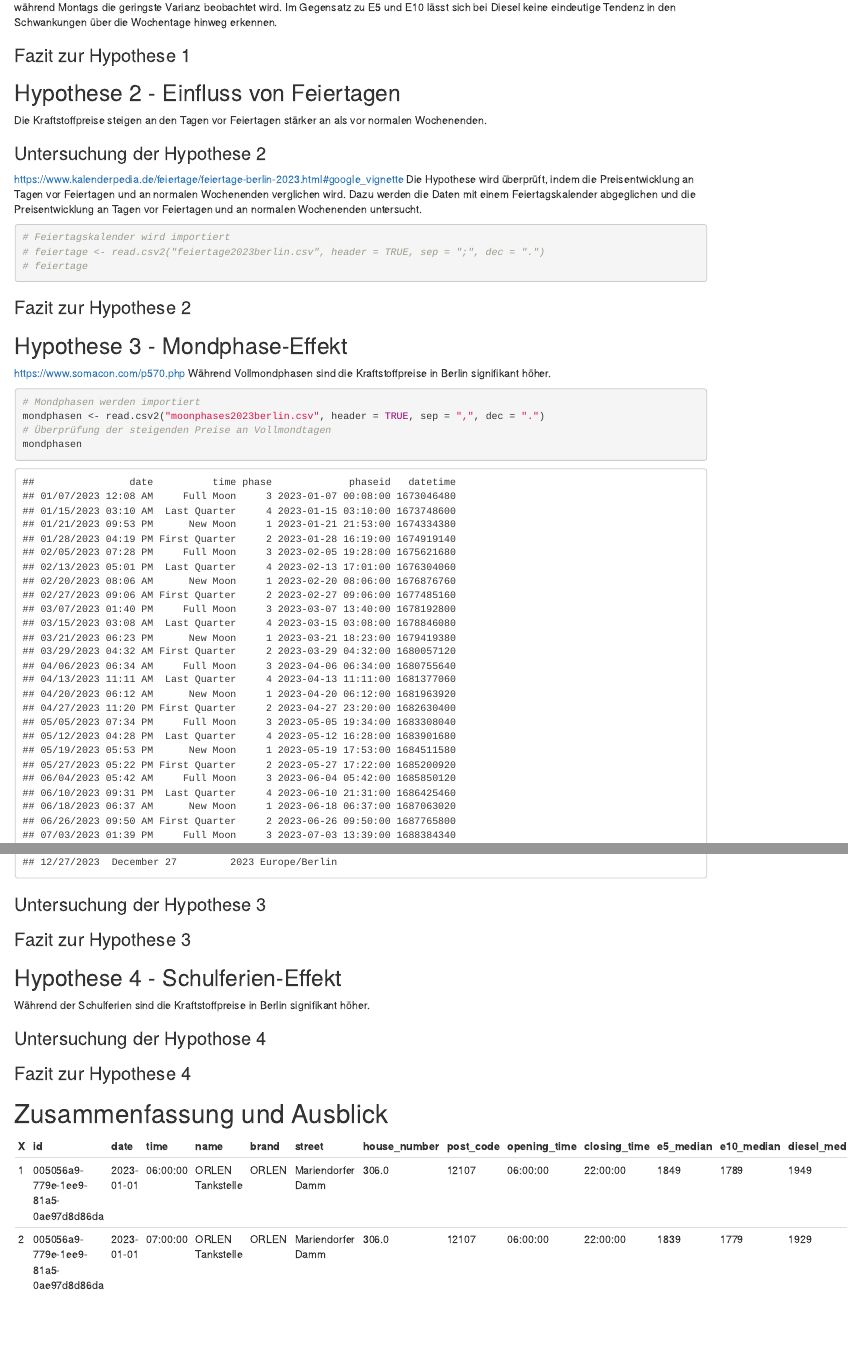
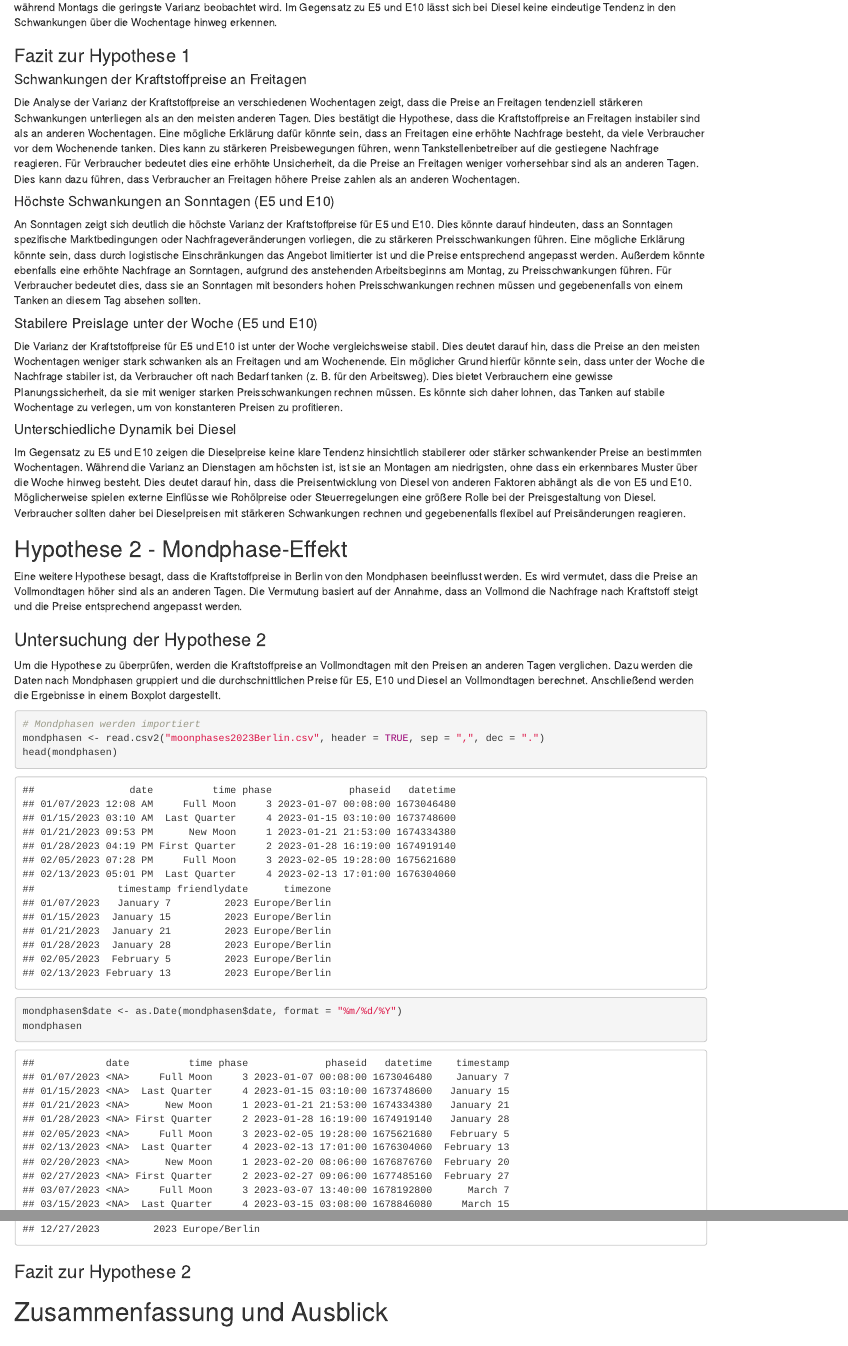
Before and after one commit to LupierHN/statistikWiSe2425, an R Markdown document (Hausarbeit_Statistik_WiSe2425_Louis-Hollmann_Lukas-Pierchalla.Rmd): the page in a window 1100 px wide, from 9930 px down, and a second part further down, joined at a grey line. Rendered offline with R 4.5, knitr and Pandoc, with nearby package versions; some code elsewhere in the file could not run offline.

Commit message:
Hypothese 1.2

````diff
--- a/Hausarbeit_Statistik_WiSe2425_Louis-Hollmann_Lukas-Pierchalla.Rmd
+++ b/Hausarbeit_Statistik_WiSe2425_Louis-Hollmann_Lukas-Pierchalla.Rmd
@@ -331,51 +331,42 @@ Die Varianz der Dieselpreise ist insgesamt an allen Wochentagen höher als die v
 
 ### Fazit zur Hypothese 1
 
+#### Schwankungen der Kraftstoffpreise an Freitagen
 
-## Hypothese 2 - Einfluss von Feiertagen
+Die Analyse der Varianz der Kraftstoffpreise an verschiedenen Wochentagen zeigt, dass die Preise an Freitagen tendenziell stärkeren Schwankungen unterliegen als an den meisten anderen Tagen. Dies bestätigt die Hypothese, dass die Kraftstoffpreise an Freitagen instabiler sind als an anderen Wochentagen. Eine mögliche Erklärung dafür könnte sein, dass an Freitagen eine erhöhte Nachfrage besteht, da viele Verbraucher vor dem Wochenende tanken. Dies kann zu stärkeren Preisbewegungen führen, wenn Tankstellenbetreiber auf die gestiegene Nachfrage reagieren.
+Für Verbraucher bedeutet dies eine erhöhte Unsicherheit, da die Preise an Freitagen weniger vorhersehbar sind als an anderen Tagen. Dies kann dazu führen, dass Verbraucher an Freitagen höhere Preise zahlen als an anderen Wochentagen.
 
-Die Kraftstoffpreise steigen an den Tagen vor Feiertagen stärker an als vor normalen Wochenenden.
+#### Höchste Schwankungen an Sonntagen (E5 und E10)
+
+An Sonntagen zeigt sich deutlich die höchste Varianz der Kraftstoffpreise für E5 und E10. Dies könnte darauf hindeuten, dass an Sonntagen spezifische Marktbedingungen oder Nachfrageveränderungen vorliegen, die zu stärkeren Preisschwankungen führen. Eine mögliche Erklärung könnte sein, dass durch logistische Einschränkungen das Angebot limitierter ist und die Preise entsprechend angepasst werden. Außerdem könnte ebenfalls eine erhöhte Nachfrage an Sonntagen, aufgrund des anstehenden Arbeitsbeginns am Montag, zu Preisschwankungen führen.
+Für Verbraucher bedeutet dies, dass sie an Sonntagen mit besonders hohen Preisschwankungen rechnen müssen und gegebenenfalls von einem Tanken an diesem Tag absehen sollten.
+
+#### Stabilere Preislage unter der Woche (E5 und E10)
+
+Die Varianz der Kraftstoffpreise für E5 und E10 ist unter der Woche vergleichsweise stabil. Dies deutet darauf hin, dass die Preise an den meisten Wochentagen weniger stark schwanken als an Freitagen und am Wochenende. Ein möglicher Grund hierfür könnte sein, dass unter der Woche die Nachfrage stabiler ist, da Verbraucher oft nach Bedarf tanken (z. B. für den Arbeitsweg).
+Dies bietet Verbrauchern eine gewisse Planungssicherheit, da sie mit weniger starken Preisschwankungen rechnen müssen. Es könnte sich daher lohnen, das Tanken auf stabile Wochentage zu verlegen, um von konstanteren Preisen zu profitieren.
+
+#### Unterschiedliche Dynamik bei Diesel
+Im Gegensatz zu E5 und E10 zeigen die Dieselpreise keine klare Tendenz hinsichtlich stabilerer oder stärker schwankender Preise an bestimmten Wochentagen. Während die Varianz an Dienstagen am höchsten ist, ist sie an Montagen am niedrigsten, ohne dass ein erkennbares Muster über die Woche hinweg besteht.
+Dies deutet darauf hin, dass die Preisentwicklung von Diesel von anderen Faktoren abhängt als die von E5 und E10. Möglicherweise spielen externe Einflüsse wie Rohölpreise oder Steuerregelungen eine größere Rolle bei der Preisgestaltung von Diesel. Verbraucher sollten daher bei Dieselpreisen mit stärkeren Schwankungen rechnen und gegebenenfalls flexibel auf Preisänderungen reagieren.
+
+## Hypothese 2 - Mondphase-Effekt
+
+Eine weitere Hypothese besagt, dass die Kraftstoffpreise in Berlin von den Mondphasen beeinflusst werden. Es wird vermutet, dass die Preise an Vollmondtagen höher sind als an anderen Tagen. Die Vermutung basiert auf der Annahme, dass an Vollmond die Nachfrage nach Kraftstoff steigt und die Preise entsprechend angepasst werden.
 
 ### Untersuchung der Hypothese 2
 
-<https://www.kalenderpedia.de/feiertage/feiertage-berlin-2023.html#google_vignette> Die Hypothese wird überprüft, indem die Preisentwicklung an Tagen vor Feiertagen und an normalen Wochenenden verglichen wird. Dazu werden die Daten mit einem Feiertagskalender abgeglichen und die Preisentwicklung an Tagen vor Feiertagen und an normalen Wochenenden untersucht.
+Um die Hypothese zu überprüfen, werden die Kraftstoffpreise an Vollmondtagen mit den Preisen an anderen Tagen verglichen. Dazu werden die Daten nach Mondphasen gruppiert und die durchschnittlichen Preise für E5, E10 und Diesel an Vollmondtagen berechnet. Anschließend werden die Ergebnisse in einem Boxplot dargestellt.
 
 ```{r}
-# Feiertagskalender wird importiert
-# feiertage <- read.csv2("feiertage2023berlin.csv", header = TRUE, sep = ";", dec = ".")
-# feiertage
+# Mondphasen werden importiert
+mondphasen <- read.csv2("moonphases2023Berlin.csv", header = TRUE, sep = ",", dec = ".")
+head(mondphasen)
+mondphasen$date <- as.Date(mondphasen$date, format = "%m/%d/%Y")
+mondphasen
 
 ```
 
 ### Fazit zur Hypothese 2
 
-## Hypothese 3 - Mondphase-Effekt
-
-<https://www.somacon.com/p570.php> Während Vollmondphasen sind die Kraftstoffpreise in Berlin signifikant höher.
-
-```{r}
-# Mondphasen werden importiert
-mondphasen <- read.csv2("moonphases2023berlin.csv", header = TRUE, sep = ",", dec = ".")
-# Überprüfung der steigenden Preise an Vollmondtagen
-mondphasen
-
-```
-
-### Untersuchung der Hypothese 3
-
-### Fazit zur Hypothese 3
-
-## Hypothese 4 - Schulferien-Effekt
-
-Während der Schulferien sind die Kraftstoffpreise in Berlin signifikant höher.
-
-### Untersuchung der Hypothose 4
-
-### Fazit zur Hypothese 4
-
 # Zusammenfassung und Ausblick
-
-| X | id                                   | date       | time     | name             | brand | street            | house_number | post_code | opening_time | closing_time | e5_median | e10_median | diesel_median | day     |
-|---|--------------------------------------|------------|----------|------------------|-------|-------------------|--------------|-----------|--------------|--------------|-----------|------------|---------------|---------|
-| 1 | 005056a9-779e-1ee9-81a5-0ae97d8d86da | 2023-01-01 | 06:00:00 | ORLEN Tankstelle | ORLEN | Mariendorfer Damm | 306.0        | 12107     | 06:00:00     | 22:00:00     | 1849      | 1789       | 1949          | Sonntag |
-| 2 | 005056a9-779e-1ee9-81a5-0ae97d8d86da | 2023-01-01 | 07:00:00 | ORLEN Tankstelle | ORLEN | Mariendorfer Damm | 306.0        | 12107     | 06:00:00     | 22:00:00     | 1839      | 1779       | 1929          | Sonntag |
````
Also changed, not shown: Hausarbeit_Statistik_WiSe2425_Louis-Hollmann_Lukas-Pierchalla.html, Hausarbeit_Statistik_WiSe2425_Louis-Hollmann_Lukas-Pierchalla.Rmd (6 more changed lines), 1 other file.
